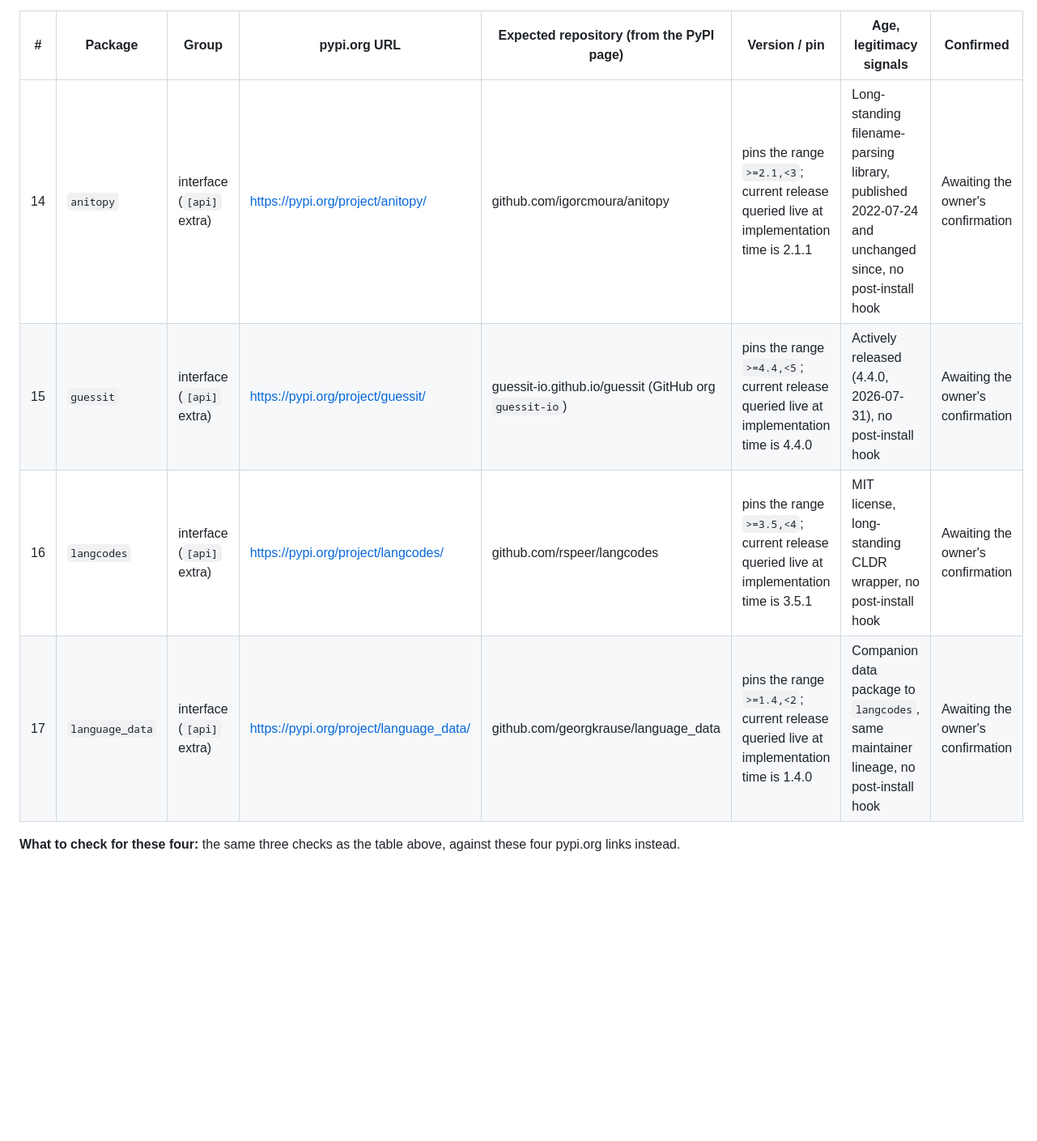
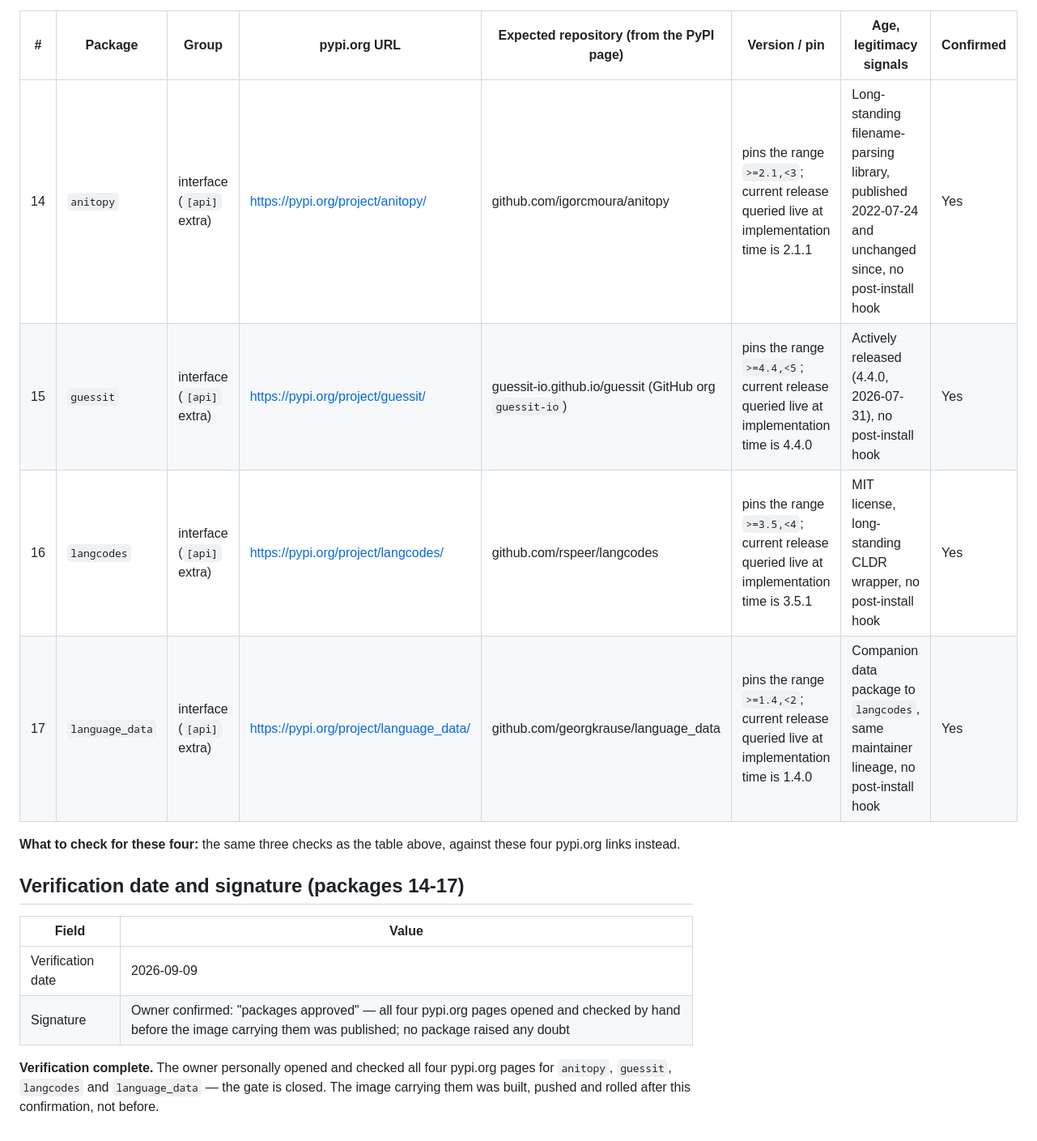
Before and after one commit to Akiya82/mytube, a Markdown page: docs/experiments/00-package-legitimacy.md, the part around the change. Shown at 81% size. Drawn GitHub-style; blank space fills up the shorter version.

Commit message:
docs(experiments): record the owner's package approval and the series-recognition deployment

```diff
--- a/docs/experiments/00-package-legitimacy.md
+++ b/docs/experiments/00-package-legitimacy.md
@@ -90,10 +90,22 @@ happens only after this table exists, matching the same gate.
 
 | # | Package | Group | pypi.org URL | Expected repository (from the PyPI page) | Version / pin | Age, legitimacy signals | Confirmed |
 |---|-------|--------|------------------|-------------------------------------------|--------------|-------------------------------|---------------|
-| 14 | `anitopy` | interface (`[api]` extra) | https://pypi.org/project/anitopy/ | github.com/igorcmoura/anitopy | pins the range `>=2.1,<3`; current release queried live at implementation time is 2.1.1 | Long-standing filename-parsing library, published 2022-07-24 and unchanged since, no post-install hook | Awaiting the owner's confirmation |
-| 15 | `guessit` | interface (`[api]` extra) | https://pypi.org/project/guessit/ | guessit-io.github.io/guessit (GitHub org `guessit-io`) | pins the range `>=4.4,<5`; current release queried live at implementation time is 4.4.0 | Actively released (4.4.0, 2026-07-31), no post-install hook | Awaiting the owner's confirmation |
-| 16 | `langcodes` | interface (`[api]` extra) | https://pypi.org/project/langcodes/ | github.com/rspeer/langcodes | pins the range `>=3.5,<4`; current release queried live at implementation time is 3.5.1 | MIT license, long-standing CLDR wrapper, no post-install hook | Awaiting the owner's confirmation |
-| 17 | `language_data` | interface (`[api]` extra) | https://pypi.org/project/language_data/ | github.com/georgkrause/language_data | pins the range `>=1.4,<2`; current release queried live at implementation time is 1.4.0 | Companion data package to `langcodes`, same maintainer lineage, no post-install hook | Awaiting the owner's confirmation |
+| 14 | `anitopy` | interface (`[api]` extra) | https://pypi.org/project/anitopy/ | github.com/igorcmoura/anitopy | pins the range `>=2.1,<3`; current release queried live at implementation time is 2.1.1 | Long-standing filename-parsing library, published 2022-07-24 and unchanged since, no post-install hook | Yes |
+| 15 | `guessit` | interface (`[api]` extra) | https://pypi.org/project/guessit/ | guessit-io.github.io/guessit (GitHub org `guessit-io`) | pins the range `>=4.4,<5`; current release queried live at implementation time is 4.4.0 | Actively released (4.4.0, 2026-07-31), no post-install hook | Yes |
+| 16 | `langcodes` | interface (`[api]` extra) | https://pypi.org/project/langcodes/ | github.com/rspeer/langcodes | pins the range `>=3.5,<4`; current release queried live at implementation time is 3.5.1 | MIT license, long-standing CLDR wrapper, no post-install hook | Yes |
+| 17 | `language_data` | interface (`[api]` extra) | https://pypi.org/project/language_data/ | github.com/georgkrause/language_data | pins the range `>=1.4,<2`; current release queried live at implementation time is 1.4.0 | Companion data package to `langcodes`, same maintainer lineage, no post-install hook | Yes |
 
 **What to check for these four:** the same three checks as the table above,
 against these four pypi.org links instead.
+
+## Verification date and signature (packages 14-17)
+
+| Field | Value |
+|---|---|
+| Verification date | 2026-09-09 |
+| Signature | Owner confirmed: "packages approved" — all four pypi.org pages opened and checked by hand before the image carrying them was published; no package raised any doubt |
+
+**Verification complete.** The owner personally opened and checked all four
+pypi.org pages for `anitopy`, `guessit`, `langcodes` and `language_data` —
+the gate is closed. The image carrying them was built, pushed and rolled
+after this confirmation, not before.
```
Also changed, not shown: docs/experiments/12-series-recognition-acceptance.md (+77 -0 lines).
